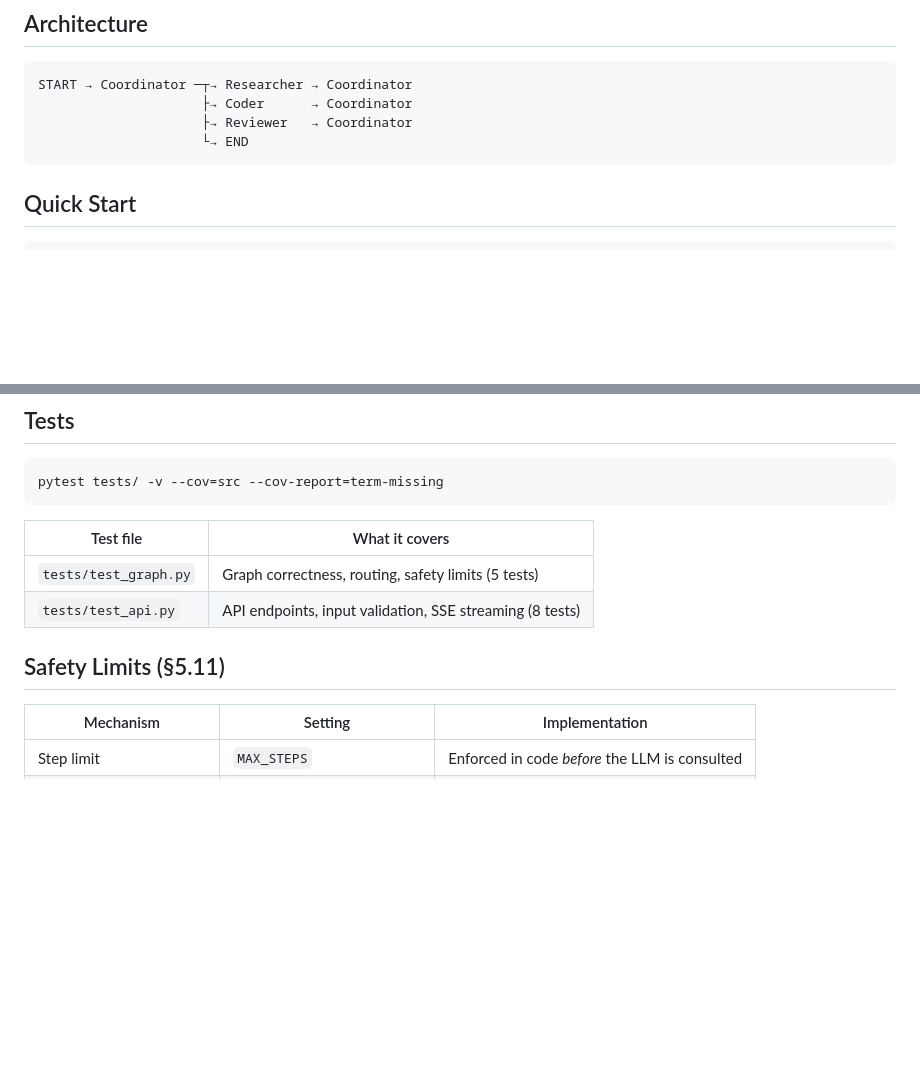
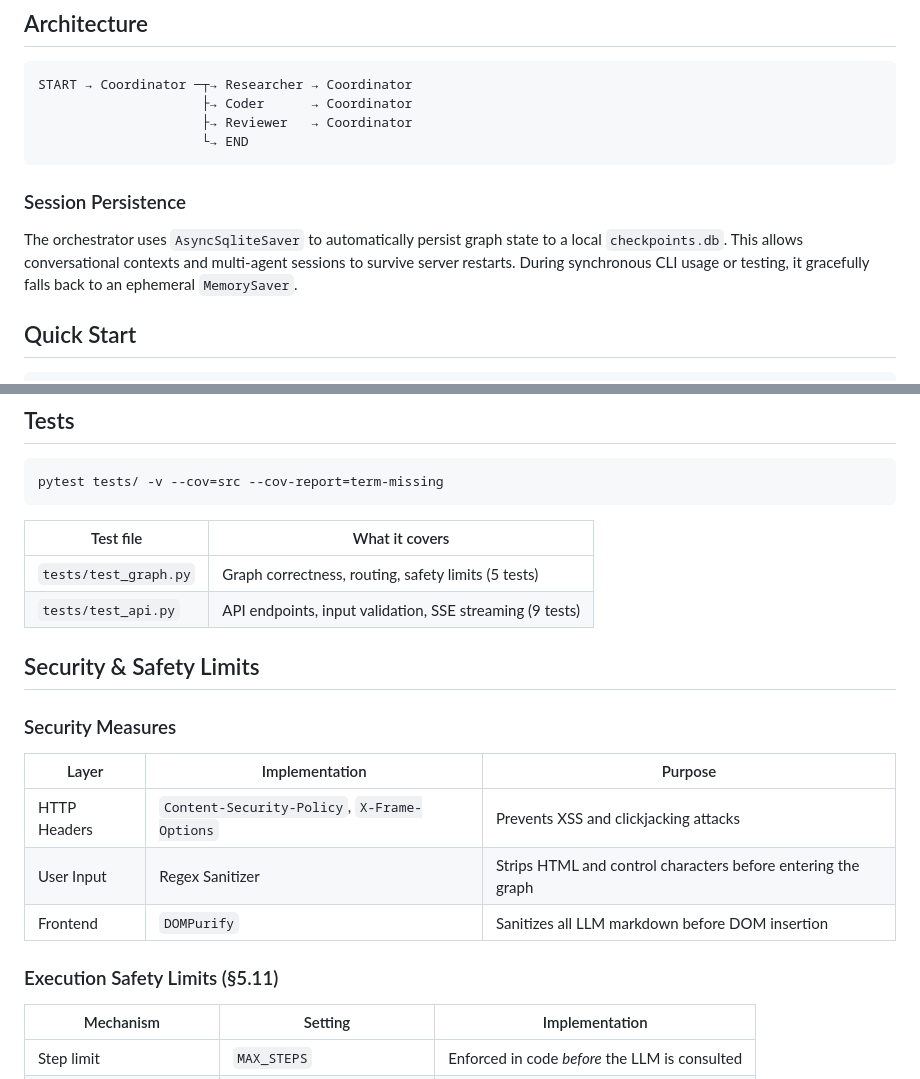
Before and after one commit to mantavyamaan/Multi-Agent-Orchestrator, a Markdown page: README.md, 2 parts joined by grey strips. GitHub-like rendering; blank space fills up the shorter version.

Commit message:
docs: update README with final production features (CSP, SQLite, DOMPurify)

````diff
--- a/README.md
+++ b/README.md
@@ -11,6 +11,9 @@ START → Coordinator ─┬→ Researcher → Coordinator
                      ├→ Reviewer   → Coordinator
                      └→ END
 ```
+
+### Session Persistence
+The orchestrator uses `AsyncSqliteSaver` to automatically persist graph state to a local `checkpoints.db`. This allows conversational contexts and multi-agent sessions to survive server restarts. During synchronous CLI usage or testing, it gracefully falls back to an ephemeral `MemorySaver`.
 
 ## Quick Start
 
@@ -55,9 +58,19 @@ pytest tests/ -v --cov=src --cov-report=term-missing
 | Test file | What it covers |
 |---|---|
 | `tests/test_graph.py` | Graph correctness, routing, safety limits (5 tests) |
-| `tests/test_api.py`   | API endpoints, input validation, SSE streaming (8 tests) |
+| `tests/test_api.py`   | API endpoints, input validation, SSE streaming (9 tests) |
 
-## Safety Limits (§5.11)
+## Security & Safety Limits
+
+### Security Measures
+
+| Layer | Implementation | Purpose |
+|---|---|---|
+| HTTP Headers | `Content-Security-Policy`, `X-Frame-Options` | Prevents XSS and clickjacking attacks |
+| User Input | Regex Sanitizer | Strips HTML and control characters before entering the graph |
+| Frontend | `DOMPurify` | Sanitizes all LLM markdown before DOM insertion |
+
+### Execution Safety Limits (§5.11)
 
 | Mechanism | Setting | Implementation |
 |---|---|---|
````
